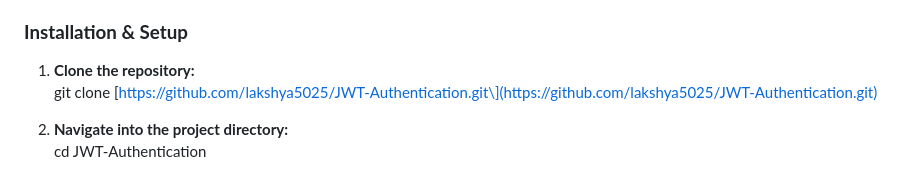
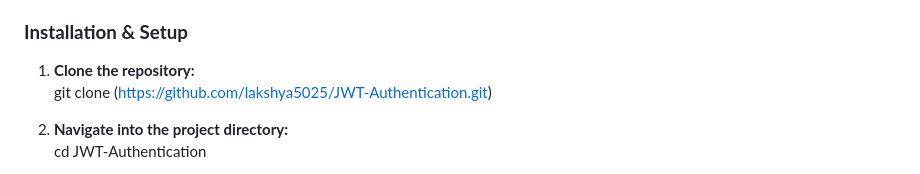
Before and after one commit to Lakshya5025/JWT-Authentication, a Markdown page: README.md, the part around one of its changes. GitHub-like rendering.

```diff
--- a/README.md
+++ b/README.md
@@ -33,7 +33,7 @@ You must have [Node.js](https://nodejs.org/) installed on your system (which inc
 ### **Installation & Setup**
 
 1. **Clone the repository:**
-   git clone \[https://github.com/lakshya5025/JWT-Authentication.git\](https://github.com/lakshya5025/JWT-Authentication.git)
+   git clone (https://github.com/lakshya5025/JWT-Authentication.git)
 
 2. **Navigate into the project directory:**
    cd JWT-Authentication
```
Also changed, not shown: other parts of README.md (+1 -1 lines).
